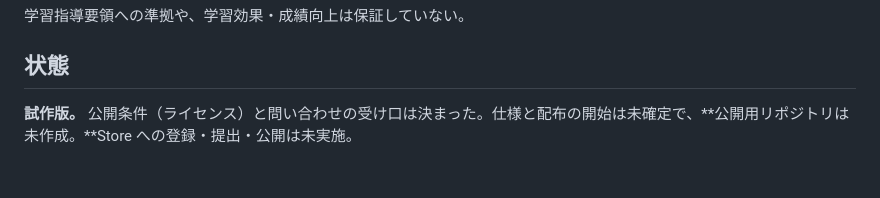
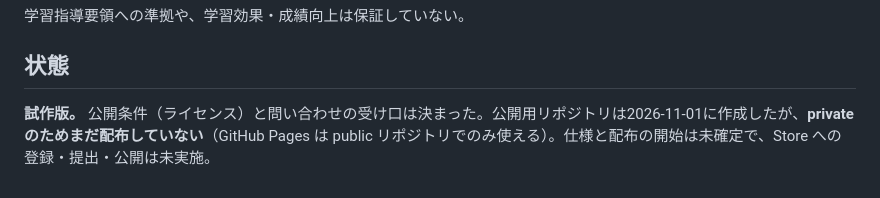
Before and after one commit to trans-it-jp/probability-lab, a Markdown page: README.md, the part around the change. Drawn GitHub-style.

Commit message:
README の状態を実態に合わせる
公開用リポジトリは2026-11-01に作成済み。ただし private のため GitHub Pages
が使えず、まだ配布していないことを明記。

```diff
--- a/README.md
+++ b/README.md
@@ -68,4 +68,4 @@ node tests/run.js
 
 ## 状態
 
-**試作版。** 公開条件（ライセンス）と問い合わせの受け口は決まった。仕様と配布の開始は未確定で、**公開用リポジトリは未作成。**Store への登録・提出・公開は未実施。
+**試作版。** 公開条件（ライセンス）と問い合わせの受け口は決まった。公開用リポジトリは2026-11-01に作成したが、**private のためまだ配布していない**（GitHub Pages は public リポジトリでのみ使える）。仕様と配布の開始は未確定で、Store への登録・提出・公開は未実施。
```
